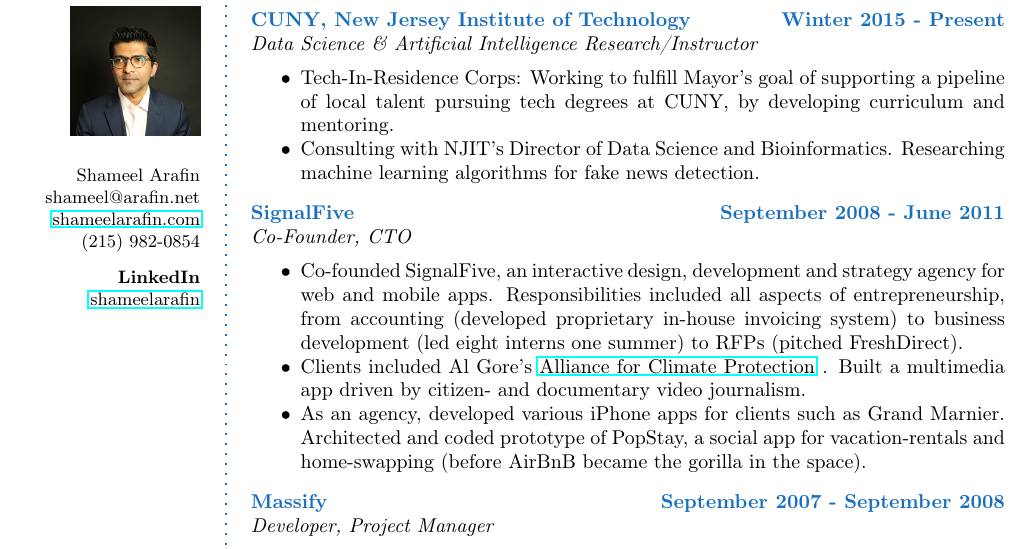
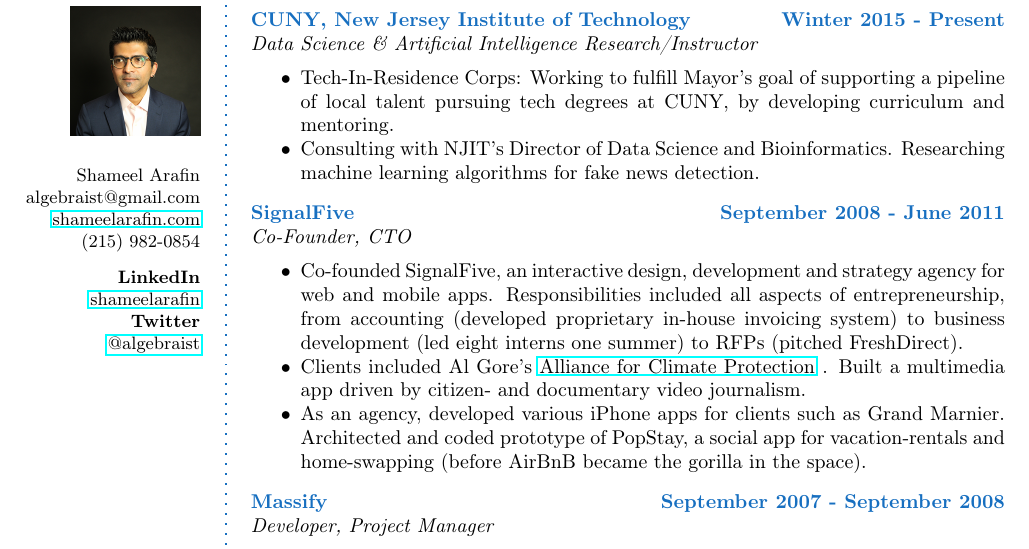
Before and after one commit to algebraist/resume, a LaTeX CV (executive/long/shameel_arafin_executive_resume_long.tex): part of page 2 of 2, cut so that both start at the same text. Compiled offline with pdfLaTeX.

Commit message:
ADDED: twitter
CHANGED: email address

```diff
--- a/executive/long/shameel_arafin_executive_resume_long.tex
+++ b/executive/long/shameel_arafin_executive_resume_long.tex
@@ -33,12 +33,15 @@
 \includegraphics[width=0.6\columnwidth]{shameel_portrait_2017_small.jpg}\\[\baselineskip] % Your photo
 \small % Smaller font size
 Shameel Arafin \\ % Your name
-shameel@arafin.net \\ % Your email address
+algebraist@gmail.com \\ % Your email address
 \href{http://www.shameelarafin.com/}{shameelarafin.com} \\ % Your URL
 (215) 982-0854 \\ % Your phone number
 \Sep % Some whitespace
 \textbf{LinkedIn} \\
 \href{http://www.linkedin.com/in/shameelarafin/}{shameelarafin} \\ % Address 1
+\textbf{Twitter} \\
+\href{https://twitter.com/algebraist}{@algebraist} \\ % Address 1
+
 % United States \\ % Address 3
 \vfill % Whitespace under this block to push it up under the photo
 \end{flushright}
```
Also changed, not shown: executive/long/shameel_arafin_executive_resume_long.pdf.
